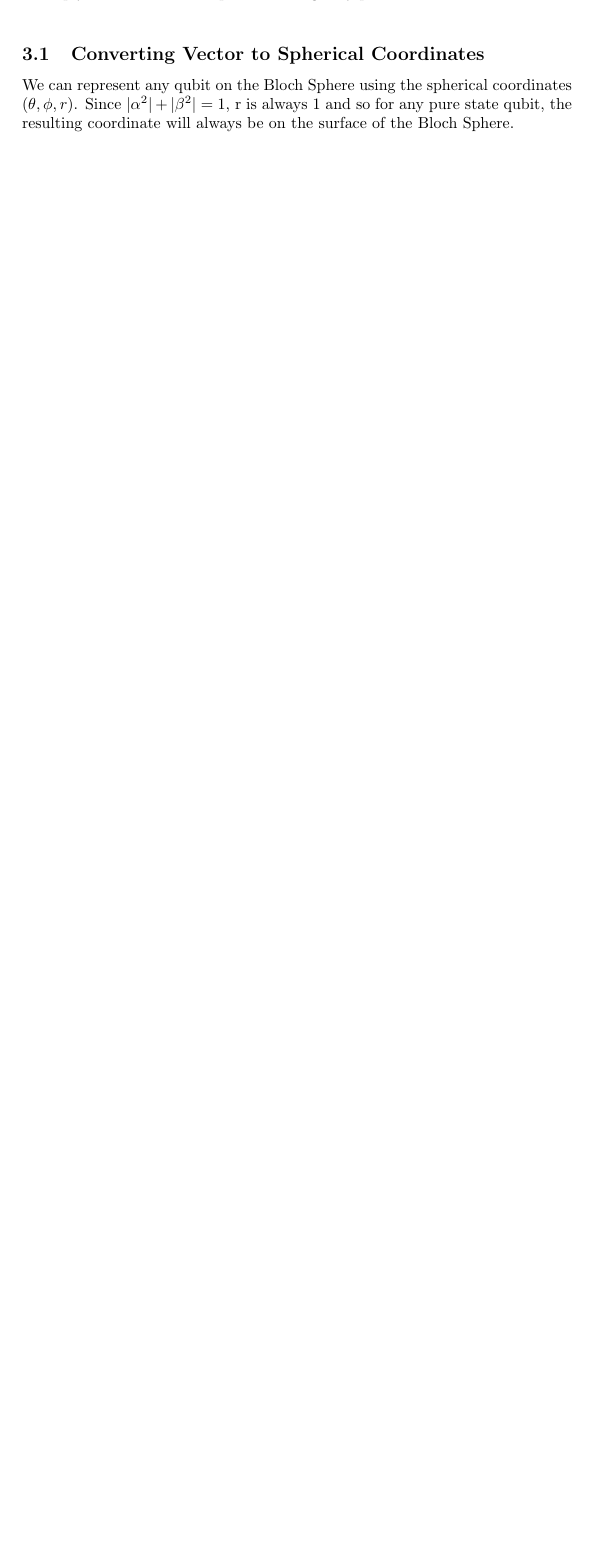
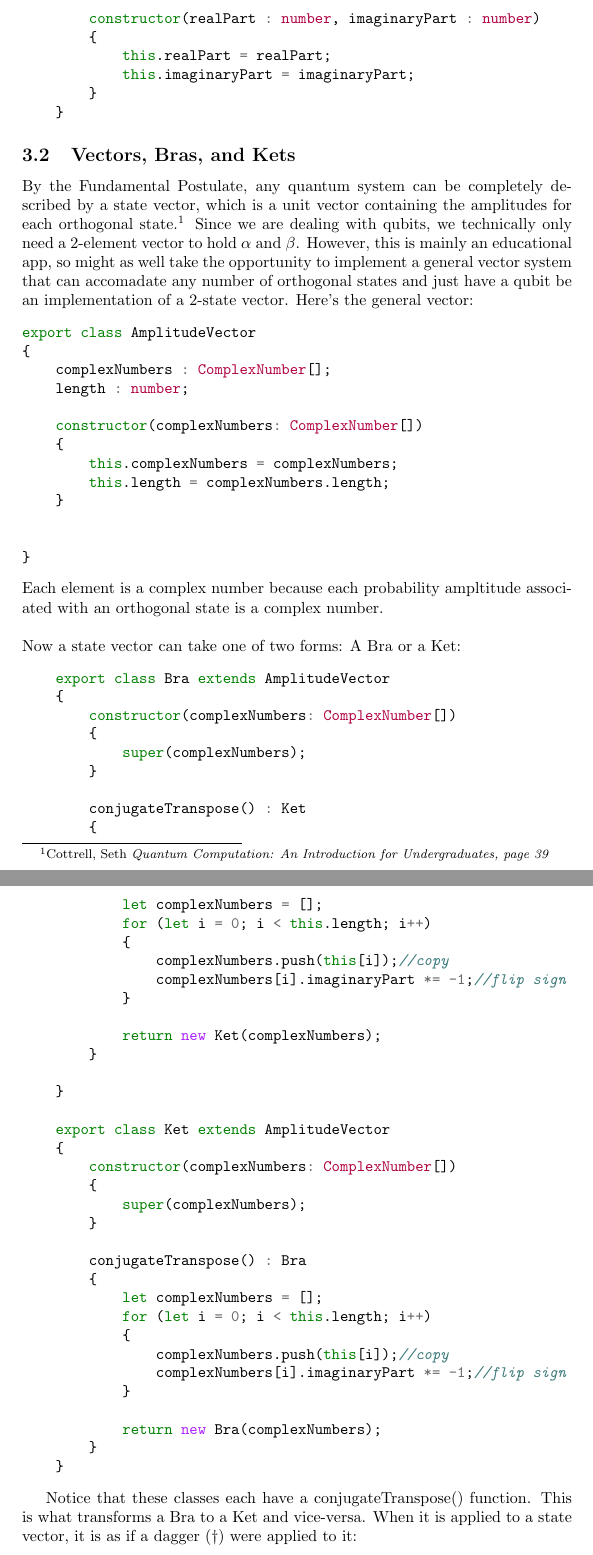
Before and after one commit to bhernandez-27/Qubit-Simulator, a LaTeX document (journey.tex): part of page 1 of 2 before the commit and two parts of pages 2 and 3 of 4 after it, the two joined at a grey line, cut at the place of the change, the shorter picture padded with empty space. Compiled offline with pdfLaTeX.

Commit message:
add to journey log

```diff
--- a/journey.tex
+++ b/journey.tex
@@ -1,10 +1,9 @@
 \documentclass{article}
-\usepackage{listings}
+\usepackage{minted}
+\usepackage{braket}
+\usepackage{graphicx}
 
-
-\title{The Journey of Building
-
-\underline{Qubit Simulator}}
+\title{The Journey of Building \\ \underline{Qubit Simulator}}
 \author{Brian Hernandez}
 \date{Latest Update: June 17, 2026}
 
@@ -31,5 +32,80 @@ So with the language choice out of the way, we can start implementing some linea
+    export class ComplexNumber
+    {
+        realPart : number;
+        imaginaryPart : number;
 
-\subsection{Converting Vector to Spherical Coordinates}
-We can represent any qubit on the Bloch Sphere using the spherical coordinates $(\theta ,\phi , r)$. Since $\vert \alpha^2 \vert + \vert \beta^2 \vert = 1$, r is always 1 and so for any pure state qubit, the resulting coordinate will always be on the surface of the Bloch Sphere.
+        constructor(realPart : number, imaginaryPart : number)
+        {
+            this.realPart = realPart;
+            this.imaginaryPart = imaginaryPart;
+        }
+    }
+\end{minted}
+
+\subsection{Vectors, Bras, and Kets}
+By the Fundamental Postulate, any quantum system can be completely described by a state vector, which is a unit vector containing the amplitudes for each orthogonal state.\footnote{Cottrell, Seth \textit{Quantum Computation: An Introduction for Undergraduates, page 39}}
+Since we are dealing with qubits, we technically only need a 2-element vector to hold \(\alpha\) and \(\beta\).
+However, this is mainly an educational app, so might as well take the opportunity to implement a general vector system that can accomadate any number of orthogonal states and just have a qubit be an implementation of a 2-state vector.
+Here's the general vector:
+\begin{minted}{typescript}
+export class AmplitudeVector
+{
+    complexNumbers : ComplexNumber[];
+    length : number;
+
+    constructor(complexNumbers: ComplexNumber[])
+    {
+        this.complexNumbers = complexNumbers;
+        this.length = complexNumbers.length;
+    }
+
+
+}
+\end{minted}
+Each element is a complex number because each probability ampltitude associated with an orthogonal state is a complex number.\\
 \\
-Any qubit can be represented in the following form: $\cos(\frac{\theta}{2}) \vert 0 \rangle + e^{i\phi} \sin(\frac{\theta}{2}) \vert 1 \rangle$, where $\phi$ is the relative phase between $\vert 0 \rangle$ and $\vert 1 \rangle$. $\theta$ will be limited to values between $0$ and $\pi$, so the fact that cos is a symetric function does not matter: the negative value of $\theta$ can always be rejected.
+Now a state vector can take one of two forms: A Bra or a Ket:
+\begin{minted}{typescript}
+    export class Bra extends AmplitudeVector
+    {
+        constructor(complexNumbers: ComplexNumber[])
+        {
+            super(complexNumbers);
+        }
+
+        conjugateTranspose() : Ket
+        {
+            let complexNumbers = [];
+            for (let i = 0; i < this.length; i++)
+            {
+                complexNumbers.push(this[i]);//copy
+                complexNumbers[i].imaginaryPart *= -1;//flip sign
+            }
+
+            return new Ket(complexNumbers);
+        }
+
+    }
+
+    export class Ket extends AmplitudeVector
+    {
+        constructor(complexNumbers: ComplexNumber[])
+        {
+            super(complexNumbers);
+        }
+
+        conjugateTranspose() : Bra
+        {
+            let complexNumbers = [];
+            for (let i = 0; i < this.length; i++)
+            {
+                complexNumbers.push(this[i]);//copy
+                complexNumbers[i].imaginaryPart *= -1;//flip sign
+            }
+
+            return new Bra(complexNumbers);
+        }
+    }
+\end{minted}
+
+Notice that these classes each have a conjugateTranspose() function. This is what transforms a Bra to a Ket and vice-versa. When it is applied to a state vector, it is as if a dagger (\(\dagger\)) were applied to it:
```
Also changed, not shown: journey.pdf, journey_images/bloch_sphere.png (added), journey.tex (36 more changed lines), 10 other files.
